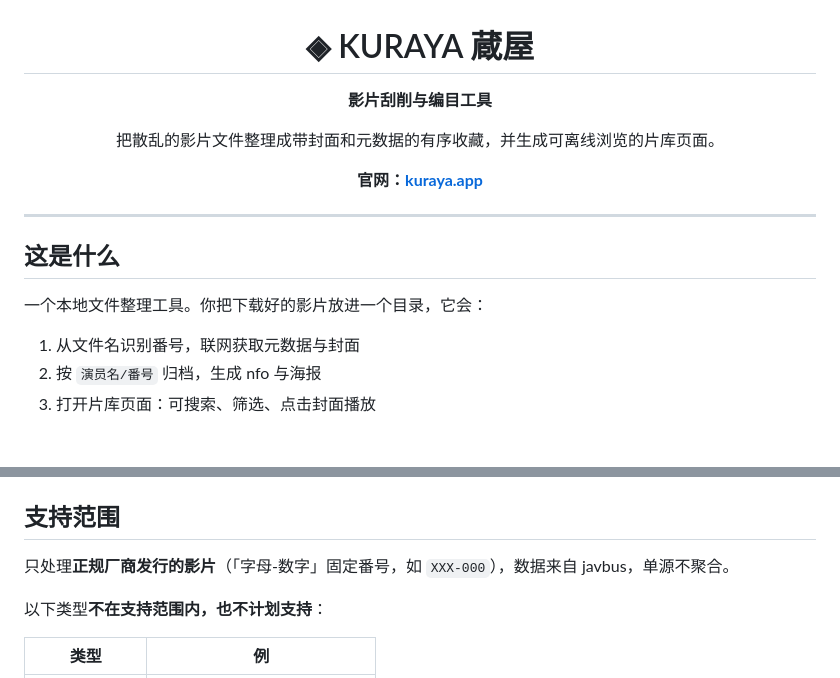
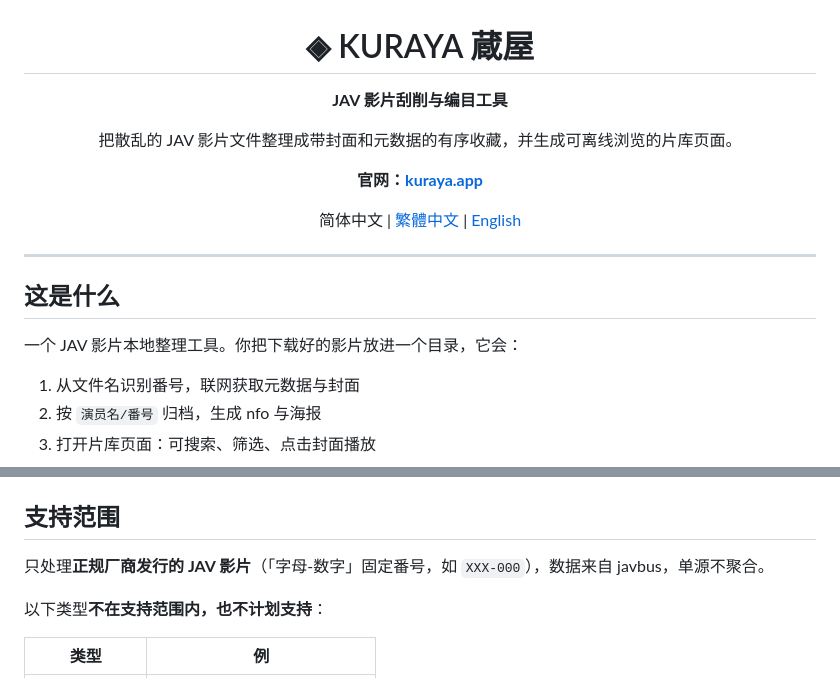
Before and after one commit to tenngoxars/Kuraya, a Markdown page: README.md, 2 parts joined by grey strips. Rendered like a GitHub page; blank space fills up the shorter version.

Commit message:
README 三语：新增繁体/英文版，顶部语言切换；介绍明确 JAV 影片（避免误解为下载器或普通视频工具）

```diff
--- a/README.md
+++ b/README.md
@@ -2,11 +2,13 @@
 
 # ◈ KURAYA 蔵屋
 
-**影片刮削与编目工具**
+**JAV 影片刮削与编目工具**
 
-把散乱的影片文件整理成带封面和元数据的有序收藏，并生成可离线浏览的片库页面。
+把散乱的 JAV 影片文件整理成带封面和元数据的有序收藏，并生成可离线浏览的片库页面。
 
 **官网：[kuraya.app](https://kuraya.app)**
+
+简体中文 | [繁體中文](README.zh-TW.md) | [English](README.en.md)
 
 </div>
 
@@ -14,7 +16,7 @@
 
 ## 这是什么
 
-一个本地文件整理工具。你把下载好的影片放进一个目录，它会：
+一个 JAV 影片本地整理工具。你把下载好的影片放进一个目录，它会：
 
 1. 从文件名识别番号，联网获取元数据与封面
 2. 按 `演员名/番号` 归档，生成 nfo 与海报
@@ -90,7 +92,7 @@ kuraya --quiet --yes       精简输出、不等待按键，供计划任务使
 
 ## 支持范围
 
-只处理**正规厂商发行的影片**（「字母-数字」固定番号，如 `XXX-000`），数据来自 javbus，单源不聚合。
+只处理**正规厂商发行的 JAV 影片**（「字母-数字」固定番号，如 `XXX-000`），数据来自 javbus，单源不聚合。
 
 以下类型**不在支持范围内，也不计划支持**：
 
```
Also changed, not shown: README.en.md (added, +153 -0 lines), README.zh-TW.md (added, +154 -0 lines).
